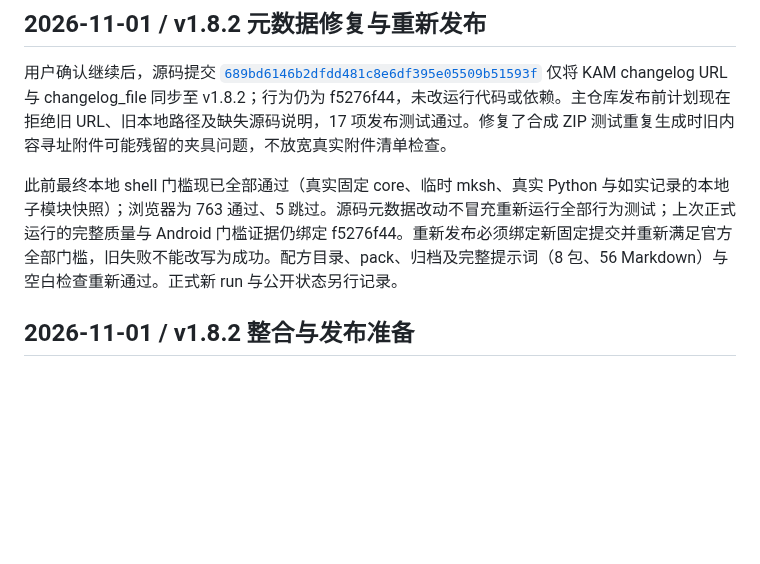
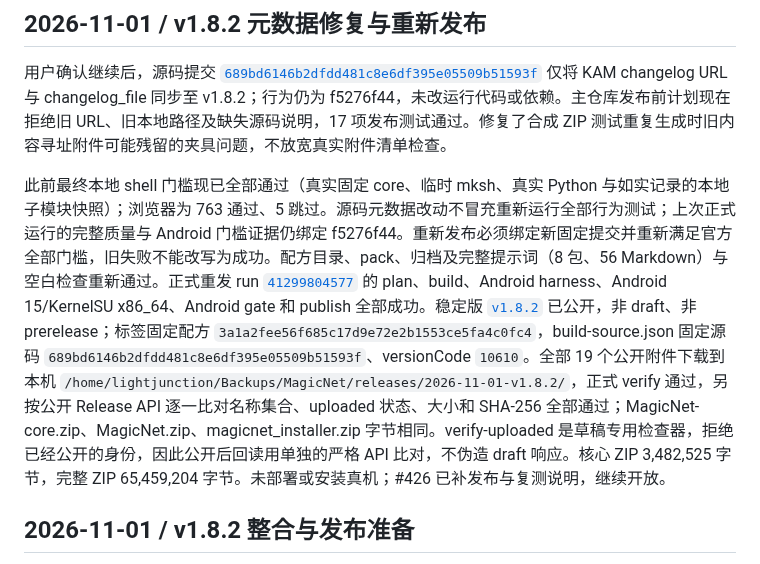
Before and after one commit to LIghtJUNction/MagicNet, a Markdown page: recipes/magicnet/VERIFICATION.md, the part around the change. GitHub-like rendering; blank space fills up the shorter version.

Commit message:
docs: record verified public v1.8.2 assets and release gates [skip ci]

```diff
--- a/recipes/magicnet/VERIFICATION.md
+++ b/recipes/magicnet/VERIFICATION.md
@@ -4,7 +4,7 @@
 
 用户确认继续后，源码提交 [`689bd6146b2dfdd481c8e6df395e05509b51593f`](https://github.com/LIghtJUNction/magicnet-android/commit/689bd6146b2dfdd481c8e6df395e05509b51593f) 仅将 KAM changelog URL 与 changelog_file 同步至 v1.8.2；行为仍为 f5276f44，未改运行代码或依赖。主仓库发布前计划现在拒绝旧 URL、旧本地路径及缺失源码说明，17 项发布测试通过。修复了合成 ZIP 测试重复生成时旧内容寻址附件可能残留的夹具问题，不放宽真实附件清单检查。
 
-此前最终本地 shell 门槛现已全部通过（真实固定 core、临时 mksh、真实 Python 与如实记录的本地子模块快照）；浏览器为 763 通过、5 跳过。源码元数据改动不冒充重新运行全部行为测试；上次正式运行的完整质量与 Android 门槛证据仍绑定 f5276f44。重新发布必须绑定新固定提交并重新满足官方全部门槛，旧失败不能改写为成功。配方目录、pack、归档及完整提示词（8 包、56 Markdown）与空白检查重新通过。正式新 run 与公开状态另行记录。
+此前最终本地 shell 门槛现已全部通过（真实固定 core、临时 mksh、真实 Python 与如实记录的本地子模块快照）；浏览器为 763 通过、5 跳过。源码元数据改动不冒充重新运行全部行为测试；上次正式运行的完整质量与 Android 门槛证据仍绑定 f5276f44。重新发布必须绑定新固定提交并重新满足官方全部门槛，旧失败不能改写为成功。配方目录、pack、归档及完整提示词（8 包、56 Markdown）与空白检查重新通过。正式重发 run [`41299804577`](https://github.com/LIghtJUNction/MagicNet/actions/runs/41299804577) 的 plan、build、Android harness、Android 15/KernelSU x86_64、Android gate 和 publish 全部成功。稳定版 [`v1.8.2`](https://github.com/LIghtJUNction/MagicNet/releases/tag/v1.8.2) 已公开，非 draft、非 prerelease；标签固定配方 `3a1a2fee56f685c17d9e72e2b1553ce5fa4c0fc4`，build-source.json 固定源码 `689bd6146b2dfdd481c8e6df395e05509b51593f`、versionCode `10610`。全部 19 个公开附件下载到本机 `/home/lightjunction/Backups/MagicNet/releases/2026-11-01-v1.8.2/`，正式 verify 通过，另按公开 Release API 逐一比对名称集合、uploaded 状态、大小和 SHA-256 全部通过；MagicNet-core.zip、MagicNet.zip、magicnet_installer.zip 字节相同。verify-uploaded 是草稿专用检查器，拒绝已经公开的身份，因此公开后回读用单独的严格 API 比对，不伪造 draft 响应。核心 ZIP 3,482,525 字节，完整 ZIP 65,459,204 字节。未部署或安装真机；#426 已补发布与复测说明，继续开放。
 
 ## 2026-11-01 / v1.8.2 整合与发布准备
 
```
